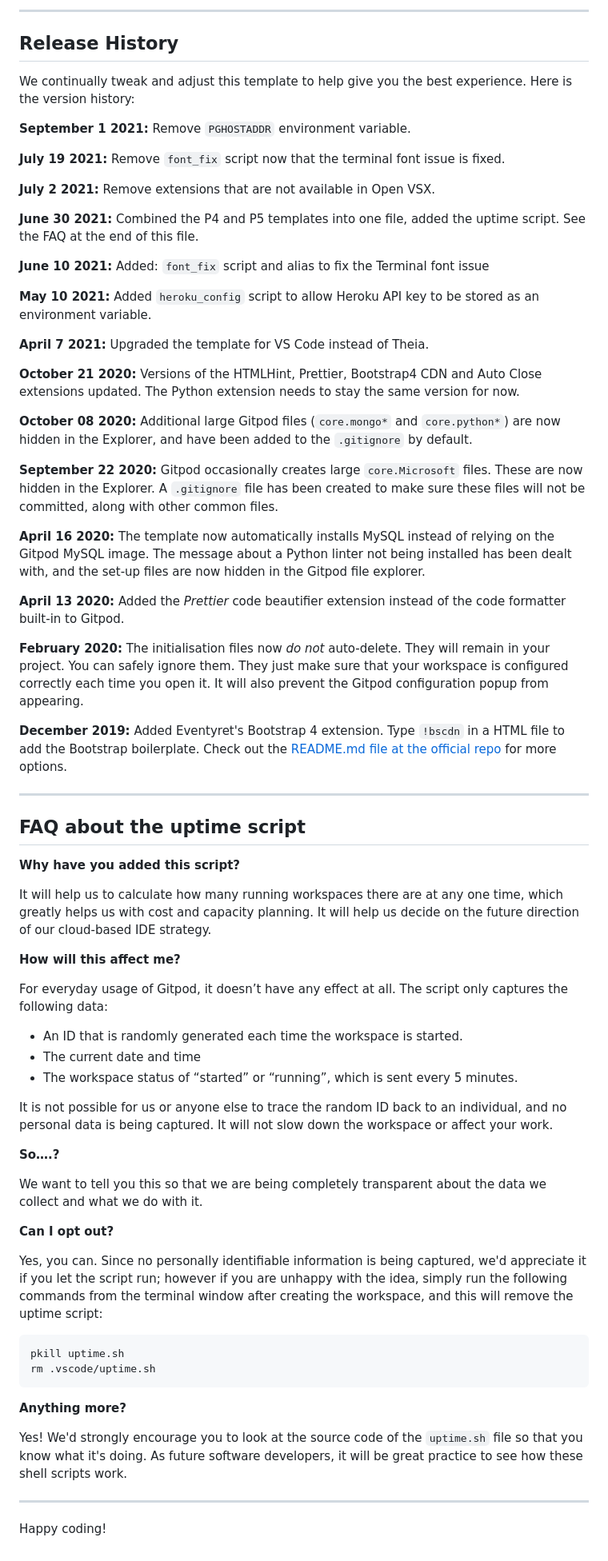
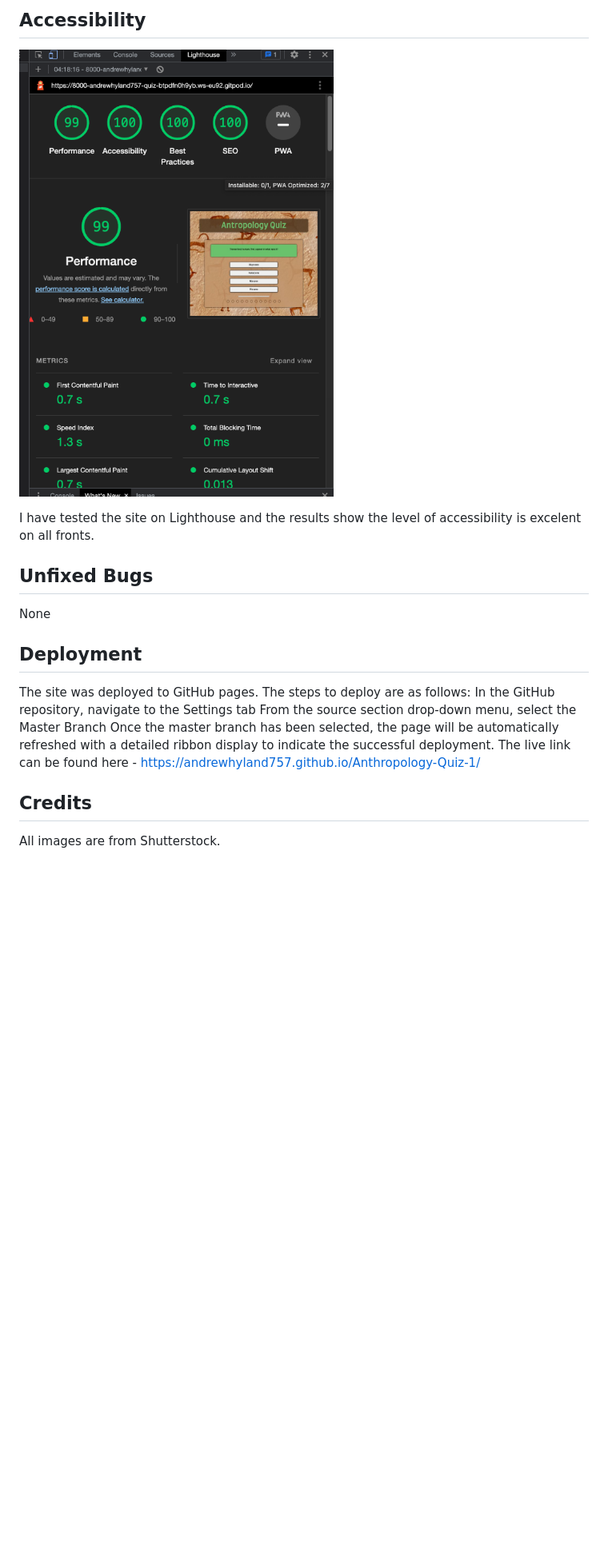
Before and after one commit to Code-Institute-Submissions/Anthropology-Quiz-1, a Markdown page: README.md, the part around the change printed below. Shown: that part at 80% size. Drawn GitHub-style; pictures changed too: assets/images/lighthouse-test.png (added); blank space fills up the shorter version.

````diff
--- a/README.md
+++ b/README.md
@@ -36,73 +55,18 @@ You can now use the `heroku` CLI program - try running `heroku apps` to confirm
 
-------
+## Accessibility
+![Screenshot of homepages](assets/images/lighthouse-test.png)
 
-## Release History
+I have tested the site on Lighthouse and the results show the level of accessibility is excelent on all fronts.
 
-We continually tweak and adjust this template to help give you the best experience. Here is the version history:
+## Unfixed Bugs
+None
 
-**September 1 2021:** Remove `PGHOSTADDR` environment variable.
+## Deployment
+The site was deployed to GitHub pages. The steps to deploy are as follows:
+In the GitHub repository, navigate to the Settings tab
+From the source section drop-down menu, select the Master Branch
+Once the master branch has been selected, the page will be automatically refreshed with a detailed ribbon display to indicate the successful deployment.
+The live link can be found here - https://andrewhyland757.github.io/Anthropology-Quiz-1/
+## Credits
 
-**July 19 2021:** Remove `font_fix` script now that the terminal font issue is fixed.
-
-**July 2 2021:** Remove extensions that are not available in Open VSX.
-
-**June 30 2021:** Combined the P4 and P5 templates into one file, added the uptime script. See the FAQ at the end of this file.
-
-**June 10 2021:** Added: `font_fix` script and alias to fix the Terminal font issue
-
-**May 10 2021:** Added `heroku_config` script to allow Heroku API key to be stored as an environment variable.
-
-**April 7 2021:** Upgraded the template for VS Code instead of Theia.
-
-**October 21 2020:** Versions of the HTMLHint, Prettier, Bootstrap4 CDN and Auto Close extensions updated. The Python extension needs to stay the same version for now.
-
-**October 08 2020:** Additional large Gitpod files (`core.mongo*` and `core.python*`) are now hidden in the Explorer, and have been added to the `.gitignore` by default.
-
-**September 22 2020:** Gitpod occasionally creates large `core.Microsoft` files. These are now hidden in the Explorer. A `.gitignore` file has been created to make sure these files will not be committed, along with other common files.
-
-**April 16 2020:** The template now automatically installs MySQL instead of relying on the Gitpod MySQL image. The message about a Python linter not being installed has been dealt with, and the set-up files are now hidden in the Gitpod file explorer.
-
-**April 13 2020:** Added the _Prettier_ code beautifier extension instead of the code formatter built-in to Gitpod.
-
-**February 2020:** The initialisation files now _do not_ auto-delete. They will remain in your project. You can safely ignore them. They just make sure that your workspace is configured correctly each time you open it. It will also prevent the Gitpod configuration popup from appearing.
-
-**December 2019:** Added Eventyret's Bootstrap 4 extension. Type `!bscdn` in a HTML file to add the Bootstrap boilerplate. Check out the <a href="https://github.com/Eventyret/vscode-bcdn" target="_blank">README.md file at the official repo</a> for more options.
-
-------
-
-## FAQ about the uptime script
-
-**Why have you added this script?**
-
-It will help us to calculate how many running workspaces there are at any one time, which greatly helps us with cost and capacity planning. It will help us decide on the future direction of our cloud-based IDE strategy.
-
-**How will this affect me?**
-
-For everyday usage of Gitpod, it doesn’t have any effect at all. The script only captures the following data:
-
-- An ID that is randomly generated each time the workspace is started.
-- The current date and time
-- The workspace status of “started” or “running”, which is sent every 5 minutes.
-
-It is not possible for us or anyone else to trace the random ID back to an individual, and no personal data is being captured. It will not slow down the workspace or affect your work.
-
-**So….?**
-
-We want to tell you this so that we are being completely transparent about the data we collect and what we do with it.
-
-**Can I opt out?**
-
-Yes, you can. Since no personally identifiable information is being captured, we'd appreciate it if you let the script run; however if you are unhappy with the idea, simply run the following commands from the terminal window after creating the workspace, and this will remove the uptime script:
-
-```
-pkill uptime.sh
-rm .vscode/uptime.sh
-```
-
-**Anything more?**
-
-Yes! We'd strongly encourage you to look at the source code of the `uptime.sh` file so that you know what it's doing. As future software developers, it will be great practice to see how these shell scripts work.
-
----
-
-Happy coding!
+All images are from Shutterstock.
````
Also changed, not shown: other parts of README.md (+39 -20 lines), 2 other files.
